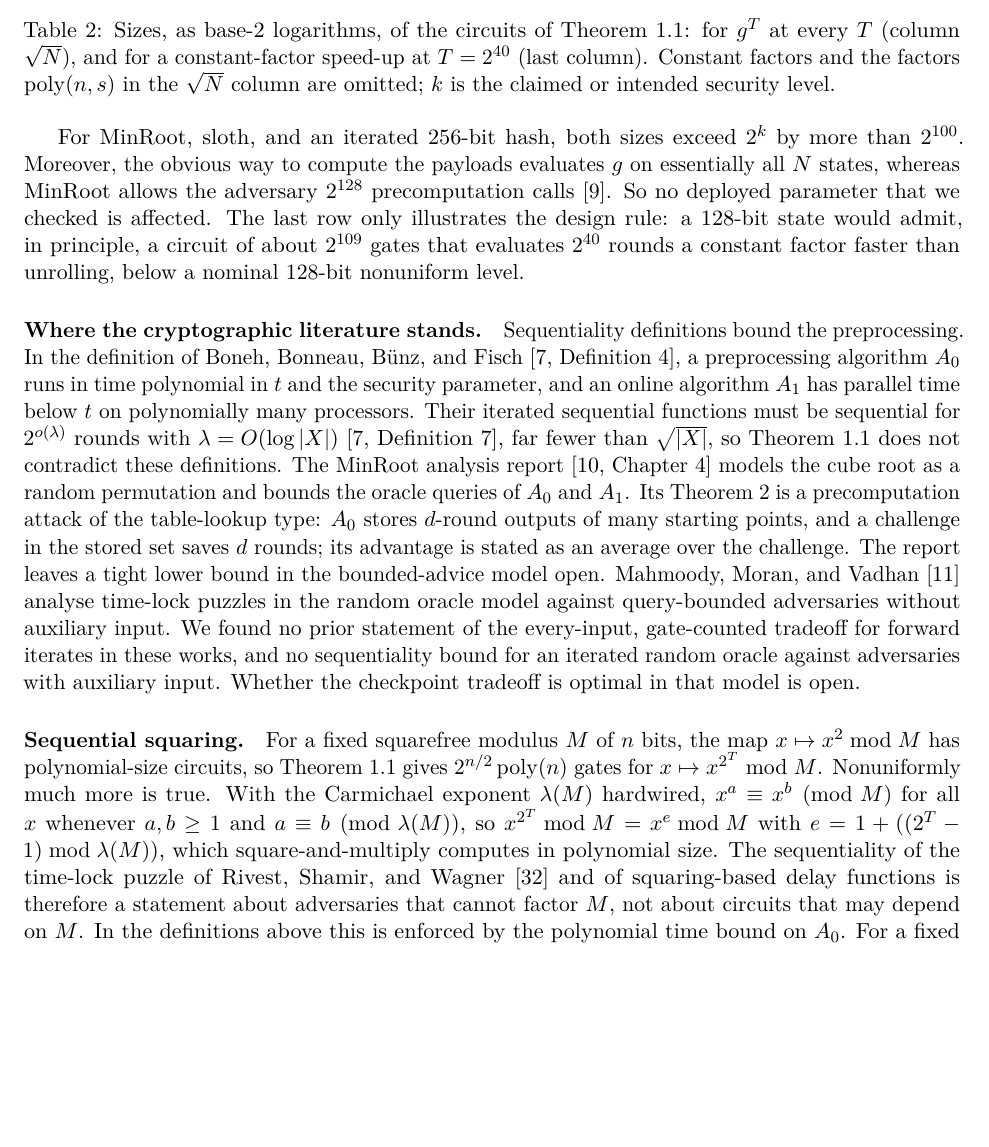
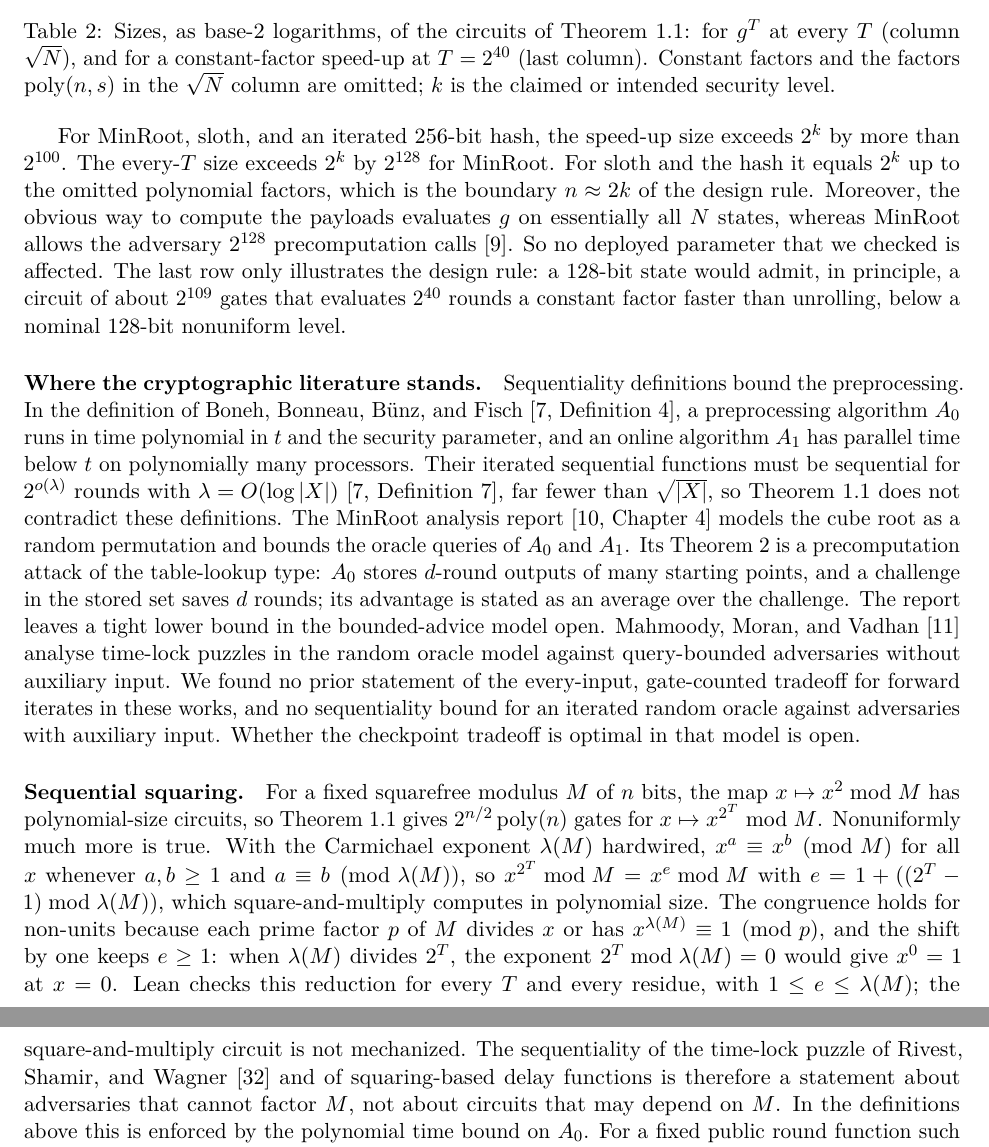
Before and after one commit to SamuelSchlesinger/iterating-functions, a LaTeX paper (iterated_function_circuits.tex): part of page 11 of 35 before the commit and two parts of pages 11 and 12 of 36 after it, the two joined at a grey line, cut so that both start at the same text, the shorter picture padded with empty space. Compiled offline with pdfLaTeX.

Commit message:
Check the sequential-squaring exponent reduction in Lean
Add Proofs/SequentialSquaring.lean: for squarefree M and every residue
x (unit or not), x^(λ+1) = x with λ the exponent of (ZMod M)ˣ, positive
exponents congruent mod λ give equal powers, and T squarings equal
x ↦ x^(1 + (2^T - 1) % λ) with 1 ≤ e ≤ λ.  Also check the exact powers
of two in the cryptographic parameter table.

Paper: say which parts are checked, explain the non-unit and e ≥ 1
handling, and correct the claim that both table sizes exceed 2^k by
more than 2^100 (for sloth and the 256-bit hash the every-T size is 2^k
up to omitted polynomial factors).

Co-Authored-By: Claude Opus 5.5 <noreply@anthropic.com>

```diff
--- a/iterated_function_circuits.tex
+++ b/iterated_function_circuits.tex
@@ -812,8 +814,11 @@ intended security level.}
 \label{tab:crypto}
 \end{table}
 
-For MinRoot, sloth, and an iterated 256-bit hash, both sizes exceed
-$2^{k}$ by more than $2^{100}$.  Moreover, the obvious way to compute the
+For MinRoot, sloth, and an iterated 256-bit hash, the speed-up size exceeds
+$2^{k}$ by more than $2^{100}$.  The every-$T$ size exceeds $2^k$ by
+$2^{128}$ for MinRoot.  For sloth and the hash it equals $2^k$ up to the
+omitted polynomial factors, which is the boundary $n\approx2k$ of the
+design rule.  Moreover, the obvious way to compute the
 payloads evaluates $g$ on essentially all $N$ states, whereas MinRoot
 allows the adversary $2^{128}$ precomputation calls~\cite{KMT22}.  So no
 deployed parameter that we checked is affected.  The last row only
@@ -851,7 +856,13 @@ gates for $x\mapsto x^{2^T}\bmod M$.  Nonuniformly much more is true.
 With the Carmichael exponent $\lambda(M)$ hardwired, $x^a\equiv x^b\pmod M$
 for all $x$ whenever $a,b\geq1$ and $a\equiv b\pmod{\lambda(M)}$, so
 $x^{2^T}\bmod M=x^e\bmod M$ with $e=1+((2^T-1)\bmod\lambda(M))$, which
-square-and-multiply computes in polynomial size.  The sequentiality of
+square-and-multiply computes in polynomial size.  The congruence holds
+for non-units because each prime factor $p$ of $M$ divides $x$ or has
+$x^{\lambda(M)}\equiv1\pmod p$, and the shift by one keeps $e\geq1$: when
+$\lambda(M)$ divides $2^T$, the exponent $2^T\bmod\lambda(M)=0$ would
+give $x^0=1$ at $x=0$.  Lean checks this reduction for every $T$ and
+every residue, with $1\leq e\leq\lambda(M)$; the square-and-multiply
+circuit is not mechanized.  The sequentiality of
 the time-lock puzzle of Rivest, Shamir, and Wagner~\cite{RSW96} and of
 squaring-based delay functions is therefore a statement about adversaries
 that cannot factor $M$, not about circuits that may depend on $M$.  In the
```
Also changed, not shown: lean/README.md, iterated_function_circuits.tex (16 more changed lines), 2 other files.
